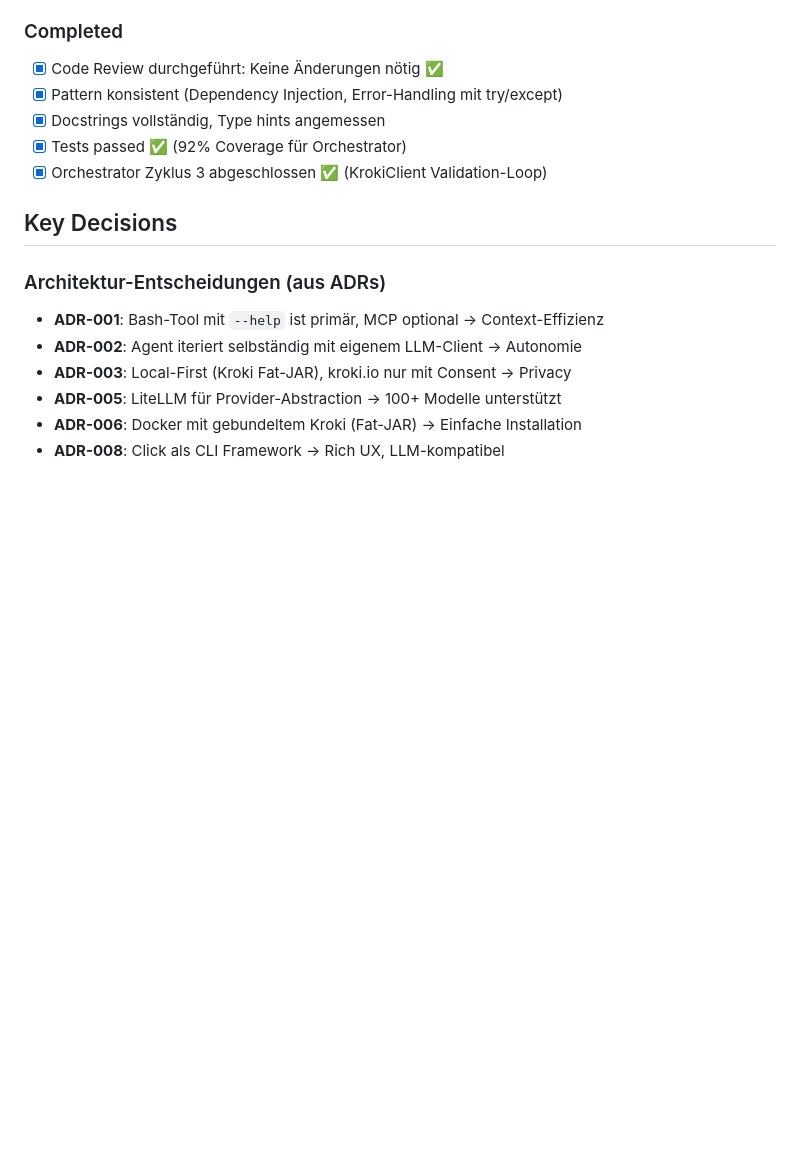
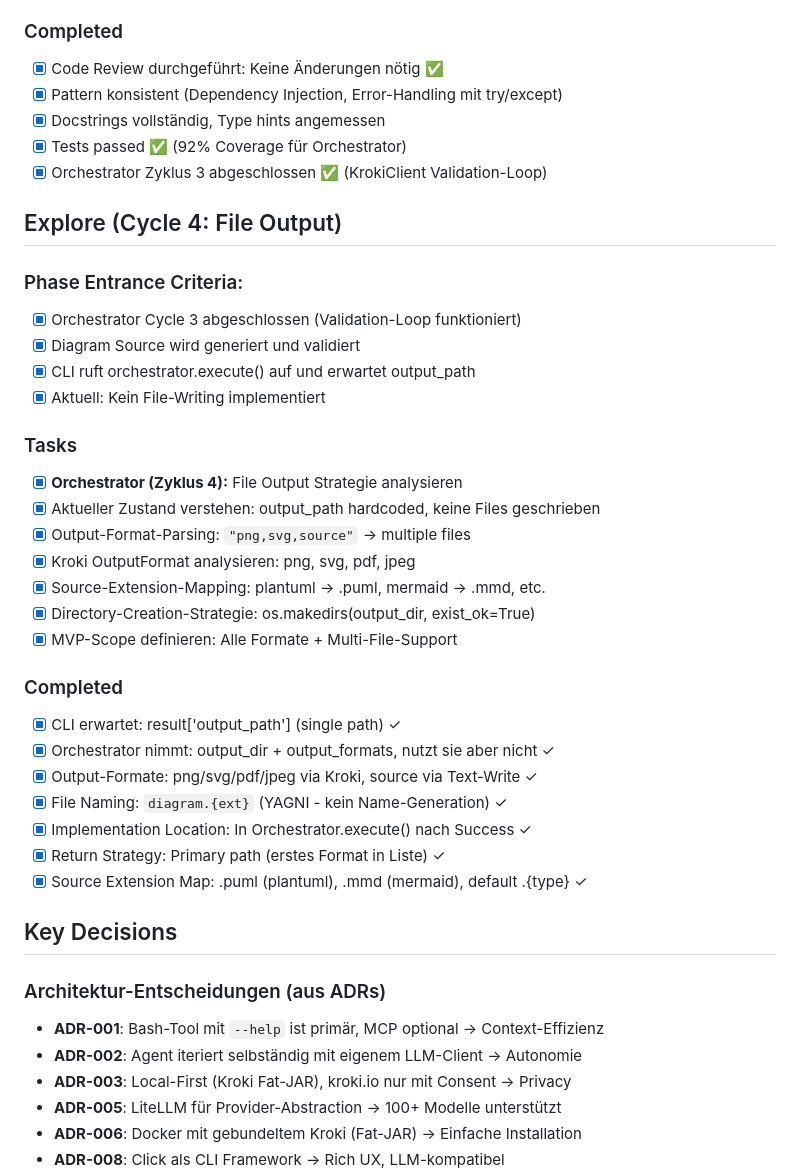
Before and after one commit to docToolchain/diag-agent, a Markdown page: .vibe/development-plan.md, the part around the change. GitHub-like rendering; blank space fills up the shorter version.

Commit message:
docs: EXPLORE phase for Orchestrator Cycle 4 (File Output)
- Analyzed output format requirements (png/svg/pdf/jpeg/source)
- Defined file naming strategy (diagram.{ext})
- Decided implementation location (in Orchestrator.execute)
- Source extension mapping (.puml, .mmd, etc.)
- MVP scope: all formats + multi-file support

```diff
--- a/.vibe/development-plan.md
+++ b/.vibe/development-plan.md
@@ -106,6 +106,32 @@ Implementierung von diag-agent: Ein LLM-Agent zur autonomen Generierung von Soft
 - [x] Docstrings vollständig, Type hints angemessen
 - [x] Tests passed ✅ (92% Coverage für Orchestrator)
 - [x] Orchestrator Zyklus 3 abgeschlossen ✅ (KrokiClient Validation-Loop)
+
+## Explore (Cycle 4: File Output)
+
+### Phase Entrance Criteria:
+- [x] Orchestrator Cycle 3 abgeschlossen (Validation-Loop funktioniert)
+- [x] Diagram Source wird generiert und validiert
+- [x] CLI ruft orchestrator.execute() auf und erwartet output_path
+- [x] Aktuell: Kein File-Writing implementiert
+
+### Tasks
+- [x] **Orchestrator (Zyklus 4):** File Output Strategie analysieren
+- [x] Aktueller Zustand verstehen: output_path hardcoded, keine Files geschrieben
+- [x] Output-Format-Parsing: `"png,svg,source"` → multiple files
+- [x] Kroki OutputFormat analysieren: png, svg, pdf, jpeg
+- [x] Source-Extension-Mapping: plantuml → .puml, mermaid → .mmd, etc.
+- [x] Directory-Creation-Strategie: os.makedirs(output_dir, exist_ok=True)
+- [x] MVP-Scope definieren: Alle Formate + Multi-File-Support
+
+### Completed
+- [x] CLI erwartet: result['output_path'] (single path) ✓
+- [x] Orchestrator nimmt: output_dir + output_formats, nutzt sie aber nicht ✓
+- [x] Output-Formate: png/svg/pdf/jpeg via Kroki, source via Text-Write ✓
+- [x] File Naming: `diagram.{ext}` (YAGNI - kein Name-Generation) ✓
+- [x] Implementation Location: In Orchestrator.execute() nach Success ✓
+- [x] Return Strategy: Primary path (erstes Format in Liste) ✓
+- [x] Source Extension Map: .puml (plantuml), .mmd (mermaid), default .{type} ✓
 
 ## Key Decisions
 
```
